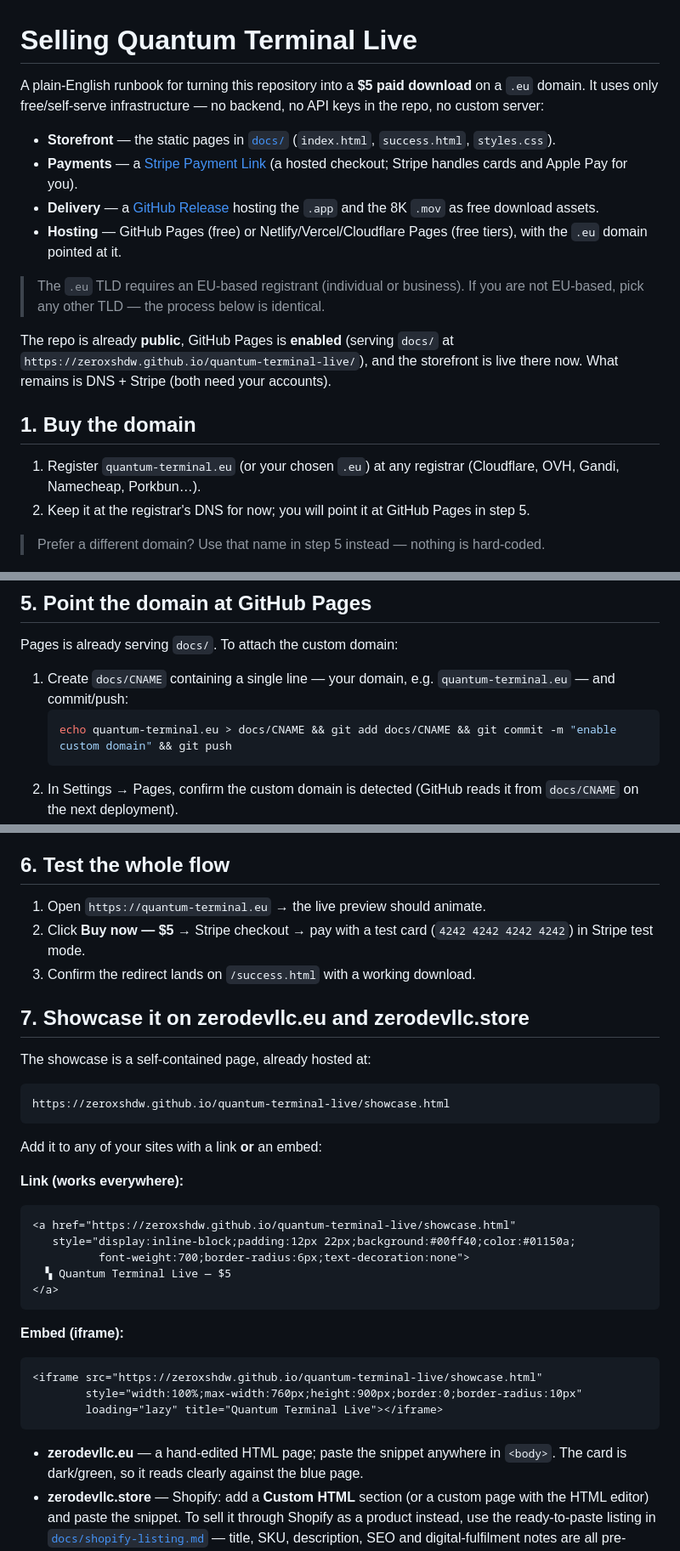
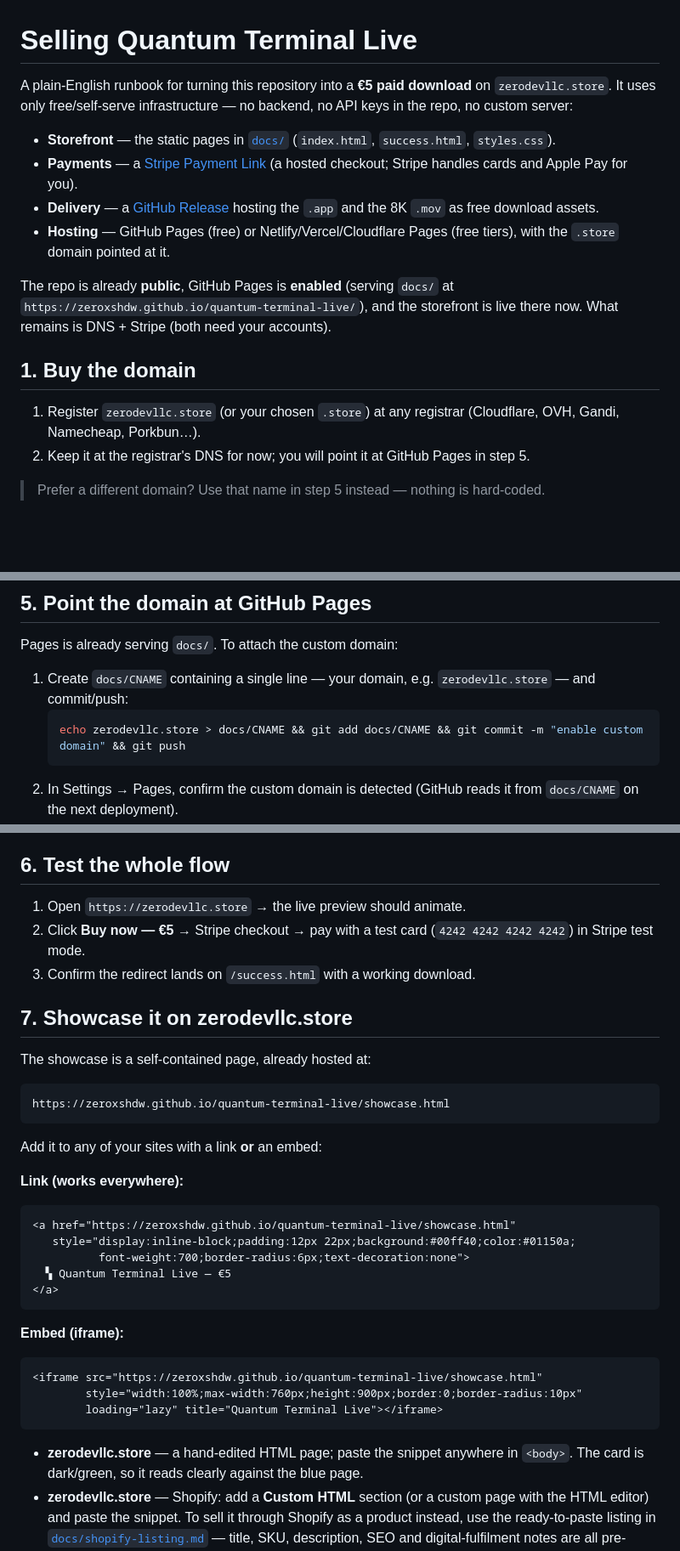
Before and after one commit to ZeroXSHDW/quantum-terminal-live, a Markdown page: docs/SELLING.md, 3 parts joined by grey strips. Shown at 85% size. Rendered like a GitHub page; blank space fills up the shorter version.

Commit message:
Point the site at .store (zerodevllc.store) instead of .eu; €5 consistency in docs

````diff
--- a/docs/SELLING.md
+++ b/docs/SELLING.md
@@ -1,7 +1,7 @@
 # Selling Quantum Terminal Live
 
-A plain-English runbook for turning this repository into a **$5 paid download**
-on a `.eu` domain. It uses only free/self-serve infrastructure — no backend, no
+A plain-English runbook for turning this repository into a **€5 paid download**
+on `zerodevllc.store`. It uses only free/self-serve infrastructure — no backend, no
 API keys in the repo, no custom server:
 
 - **Storefront** — the static pages in [`docs/`](.) (`index.html`, `success.html`,
@@ -11,10 +11,7 @@ API keys in the repo, no custom server:
 - **Delivery** — a [GitHub Release](https://github.com/ZeroXSHDW/quantum-terminal-live/releases)
   hosting the `.app` and the 8K `.mov` as free download assets.
 - **Hosting** — GitHub Pages (free) or Netlify/Vercel/Cloudflare Pages (free tiers),
-  with the `.eu` domain pointed at it.
-
-> The `.eu` TLD requires an EU-based registrant (individual or business). If you
-> are not EU-based, pick any other TLD — the process below is identical.
+  with the `.store` domain pointed at it.
 
 The repo is already **public**, GitHub Pages is **enabled** (serving `docs/` at
 `https://zeroxshdw.github.io/quantum-terminal-live/`), and the storefront is live
@@ -22,7 +19,7 @@ there now. What remains is DNS + Stripe (both need your accounts).
 
 ## 1. Buy the domain
 
-1. Register `quantum-terminal.eu` (or your chosen `.eu`) at any registrar
+1. Register `zerodevllc.store` (or your chosen `.store`) at any registrar
    (Cloudflare, OVH, Gandi, Namecheap, Porkbun…).
 2. Keep it at the registrar's DNS for now; you will point it at GitHub Pages in step 5.
 
@@ -74,9 +71,9 @@ Until then, buyers get Stripe's confirmation page and a receipt email — the
 
 Pages is already serving `docs/`. To attach the custom domain:
 
-1. Create `docs/CNAME` containing a single line — your domain, e.g. `quantum-terminal.eu` — and commit/push:
+1. Create `docs/CNAME` containing a single line — your domain, e.g. `zerodevllc.store` — and commit/push:
    ```sh
-   echo quantum-terminal.eu > docs/CNAME && git add docs/CNAME && git commit -m "enable custom domain" && git push
+   echo zerodevllc.store > docs/CNAME && git add docs/CNAME && git commit -m "enable custom domain" && git push
    ```
 2. In Settings → Pages, confirm the custom domain is detected (GitHub reads it
    from `docs/CNAME` on the next deployment).
@@ -91,12 +88,12 @@ set the publish directory to `docs`, and follow their DNS steps.)
 
 ## 6. Test the whole flow
 
-1. Open `https://quantum-terminal.eu` → the live preview should animate.
-2. Click **Buy now — $5** → Stripe checkout → pay with a test card
+1. Open `https://zerodevllc.store` → the live preview should animate.
+2. Click **Buy now — €5** → Stripe checkout → pay with a test card
    (`4242 4242 4242 4242`) in Stripe test mode.
 3. Confirm the redirect lands on `/success.html` with a working download.
 
-## 7. Showcase it on zerodevllc.eu and zerodevllc.store
+## 7. Showcase it on zerodevllc.store
 
 The showcase is a self-contained page, already hosted at:
 
@@ -112,7 +109,7 @@ Add it to any of your sites with a link **or** an embed:
 <a href="https://zeroxshdw.github.io/quantum-terminal-live/showcase.html"
    style="display:inline-block;padding:12px 22px;background:#00ff40;color:#01150a;
           font-weight:700;border-radius:6px;text-decoration:none">
-  ▚ Quantum Terminal Live — $5
+  ▚ Quantum Terminal Live — €5
 </a>
 ```
 
@@ -124,7 +121,7 @@ Add it to any of your sites with a link **or** an embed:
         loading="lazy" title="Quantum Terminal Live"></iframe>
 ```
 
-- **zerodevllc.eu** — a hand-edited HTML page; paste the snippet anywhere in
+- **zerodevllc.store** — a hand-edited HTML page; paste the snippet anywhere in
   `<body>`. The card is dark/green, so it reads clearly against the blue page.
 - **zerodevllc.store** — Shopify: add a **Custom HTML** section (or a custom
   page with the HTML editor) and paste the snippet. To sell it through Shopify
````
Also changed, not shown: CHANGELOG.md (+1 -1 lines).
